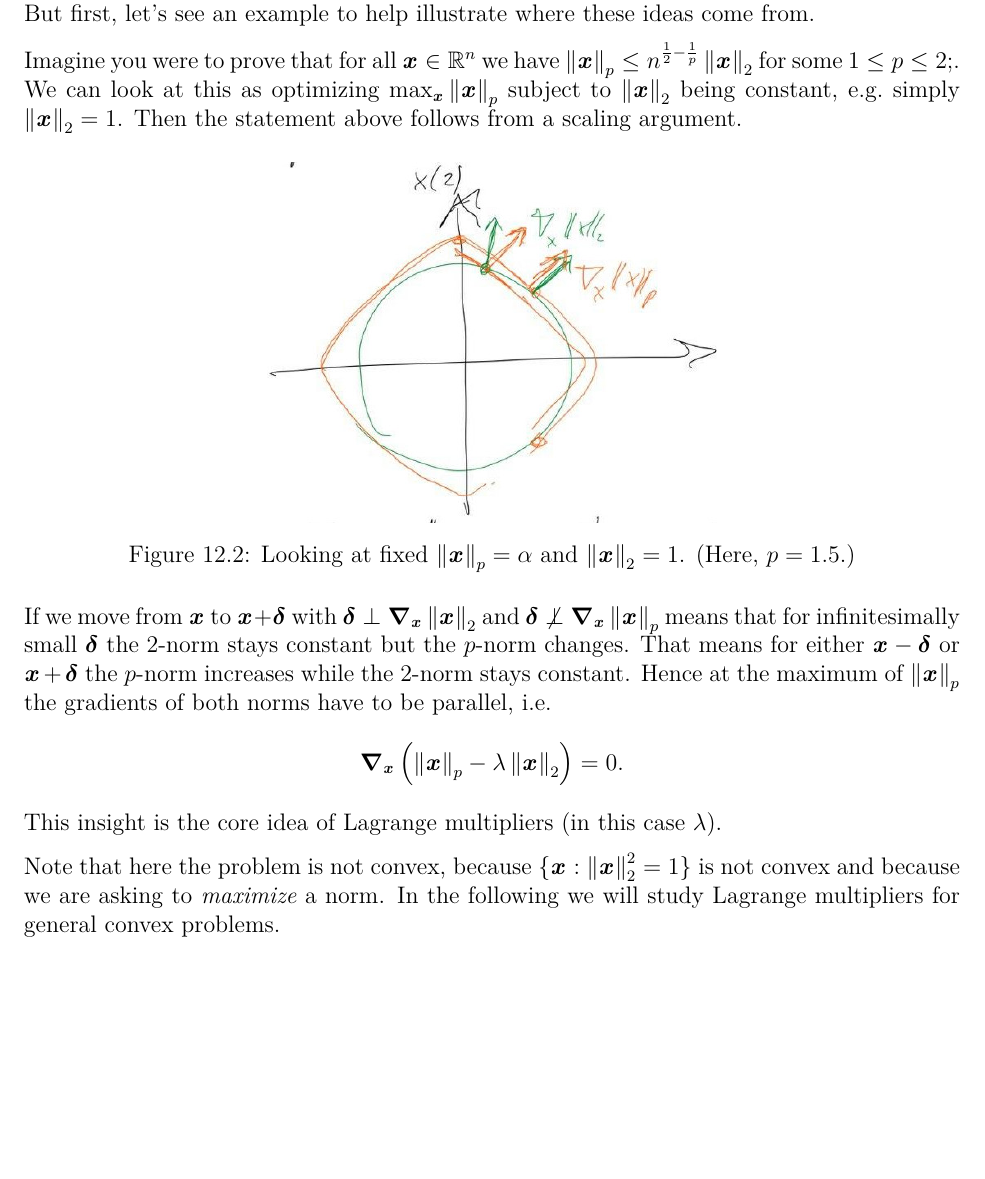
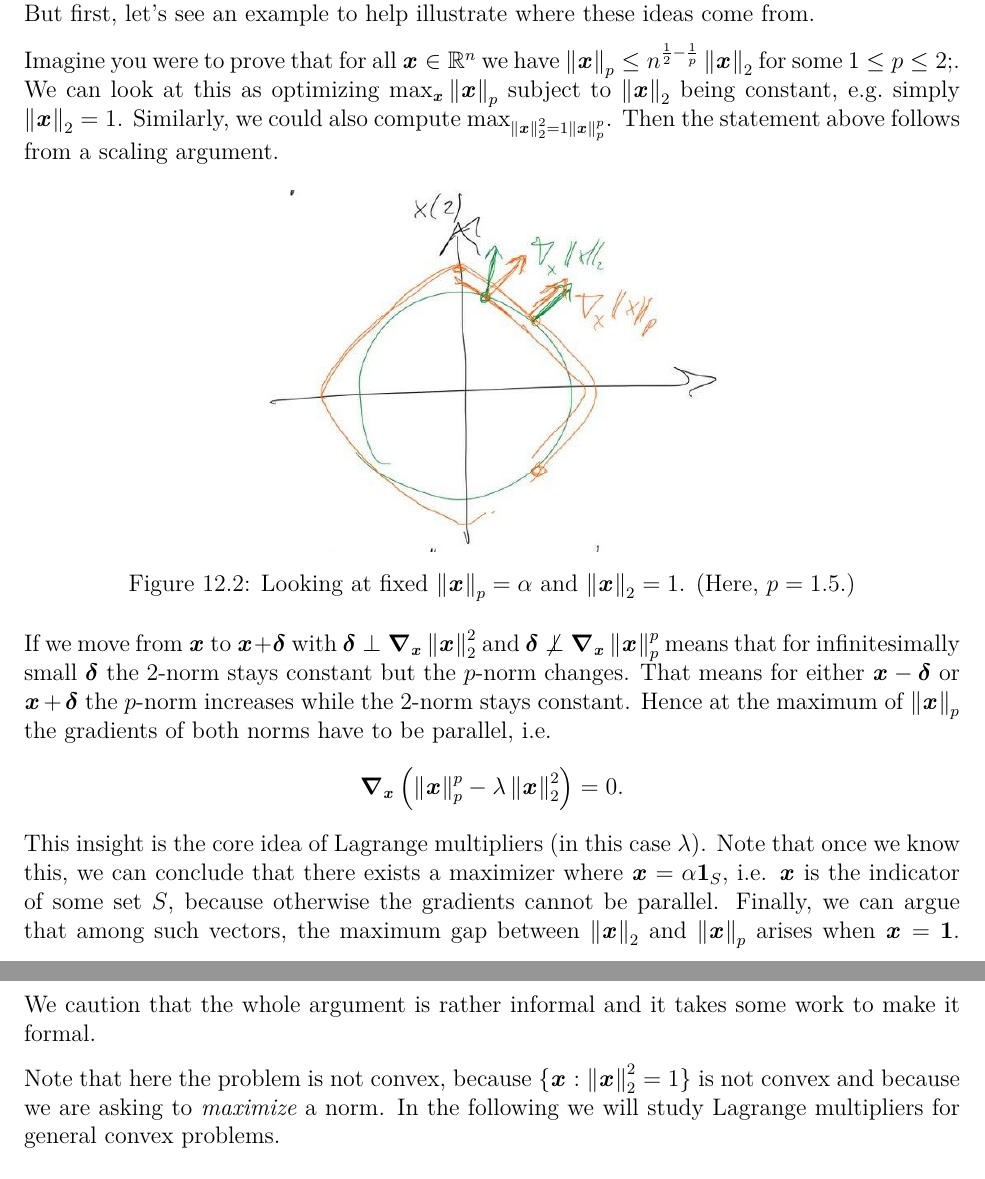
Before and after one commit to rjkyng/agao24_script, a LaTeX thesis (main.tex, which reads lecture_lagrange.tex): part of page 129 of 161 before the commit and two parts of pages 129 and 130 of 162 after it, the two joined at a grey line, cut so that both start at the same text, the shorter picture padded with empty space. Compiled offline with XeLaTeX.

Commit message:
script tweak

```diff
--- a/lecture_lagrange.tex
+++ b/lecture_lagrange.tex
@@ -148,7 +148,10 @@ But first, let's see an example to help illustrate where these ideas
 come from.
 
 Imagine you were to prove that for all $\xx \in \R^n$ we have $\norm{\xx}_p \leq n^{\frac{1}{2} - \frac{1}{p}}\norm{\xx}_2$ for some $1 \leq p \leq 2;$.
-We can look at this as optimizing $\max_{\xx} \norm{\xx}_p$ subject to $\norm{\xx}_2$ being constant, e.g.\ simply $\norm{\xx}_2 = 1$. Then the statement above follows from a scaling argument.
+We can look at this as optimizing $\max_{\xx} \norm{\xx}_p$ subject to
+$\norm{\xx}_2$ being constant, e.g.\ simply $\norm{\xx}_2 = 1$.
+Similarly, we could also compute $\max_{\norm{\xx}_2^2 = 1 \norm{\xx}_p^p$.
+Then the statement above follows from a scaling argument.
 
 \begin{figure}[ht]
   \centering
@@ -157,11 +160,19 @@ We can look at this as optimizing $\max_{\xx} \norm{\xx}_p$ subject to $\norm{\x
   \label{fig:2-p-norm}
 \end{figure}
 
-If we move from $\xx$ to $\xx + \ddelta$ with $\ddelta \perp \grad_{\xx}\norm{\xx}_2$ and $\ddelta \not\perp \grad_{\xx}\norm{\xx}_p$ means that for infinitesimally small $\ddelta$ the 2-norm stays constant but the $p$-norm changes.
+If we move from $\xx$ to $\xx + \ddelta$ with $\ddelta \perp \grad_{\xx}\norm{\xx}_2^2$ and $\ddelta \not\perp \grad_{\xx}\norm{\xx}_p^p$ means that for infinitesimally small $\ddelta$ the 2-norm stays constant but the $p$-norm changes.
 That means for either $\xx - \ddelta$ or $\xx + \ddelta$ the $p$-norm increases
-while the 2-norm stays constant. Hence at the maximum of $\norm{\xx}_p$ the gradients of both norms have to be parallel, i.e.~\begin{equation*}\grad_{\xx}\left(\norm{\xx}_p - \lambda\norm{\xx}_2\right) = 0.\end{equation*}
+while the 2-norm stays constant. Hence at the maximum of $\norm{\xx}_p$ the gradients of both norms have to be parallel, i.e.~\begin{equation*}\grad_{\xx}\left(\norm{\xx}_p^p - \lambda\norm{\xx}_2^2\right) = 0.\end{equation*}
 %Here, $\lambda$ is the
-This insight is the core idea of Lagrange multipliers (in this case $\lambda$).
+This insight is the core idea of Lagrange multipliers (in this case
+$\lambda$).
+Note that once we know this, we can conclude that there exists a
+maximizer where $\xx = \alpha \vecone_{S}$, i.e. $\xx$ is the
+indicator of some set $S$, because otherwise the gradients cannot be
+parallel. Finally, we can argue that among such vectors, the maximum gap between
+$\norm{\xx}_2$ and $\norm{\xx}_p$ arises when $\xx = \vecone$.
+We caution that the whole argument is rather informal and it takes
+some work to make it formal.
 
 Note that here the problem is not convex, because $\{ \xx: \norm{\xx}_2^2 =
 1 \}$ is not convex and because we are asking to \emph{maximize} a norm.
```
